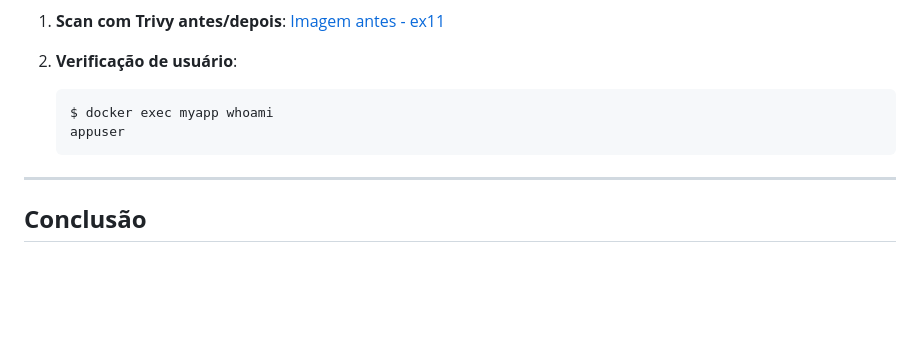
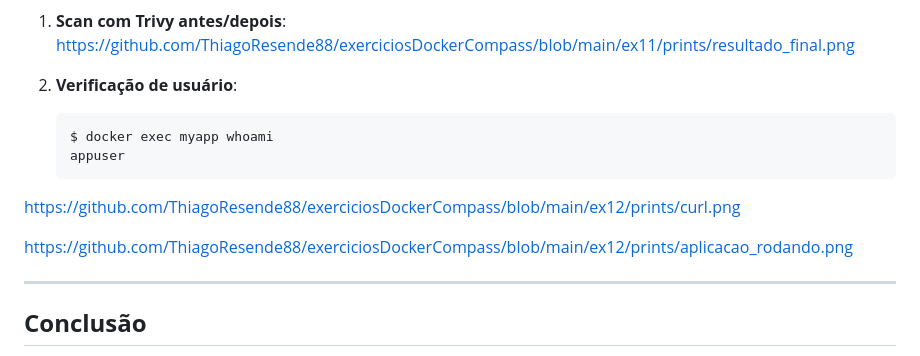
Before and after one commit to ThiagoResende88/exerciciosDockerCompass, a Markdown page: ex12/README.md, the part around one of its changes. Rendered like a GitHub page; blank space fills up the shorter version.

````diff
--- a/ex12/README.md
+++ b/ex12/README.md
@@ -126,13 +126,15 @@ requests>=2.31.0
 
 1. **Scan com Trivy antes/depois**:
-[Imagem antes - ex11](ex11/prints/resultado_final.png)
-
+https://github.com/ThiagoResende88/exerciciosDockerCompass/blob/main/ex11/prints/resultado_final.png
 
 2. **Verificação de usuário**:
    ```bash
    $ docker exec myapp whoami
    appuser
     ```
+https://github.com/ThiagoResende88/exerciciosDockerCompass/blob/main/ex12/prints/curl.png
+
+https://github.com/ThiagoResende88/exerciciosDockerCompass/blob/main/ex12/prints/aplicacao_rodando.png
 
 ---
 
````
Also changed, not shown: other parts of ex12/README.md (+1 -1 lines).
